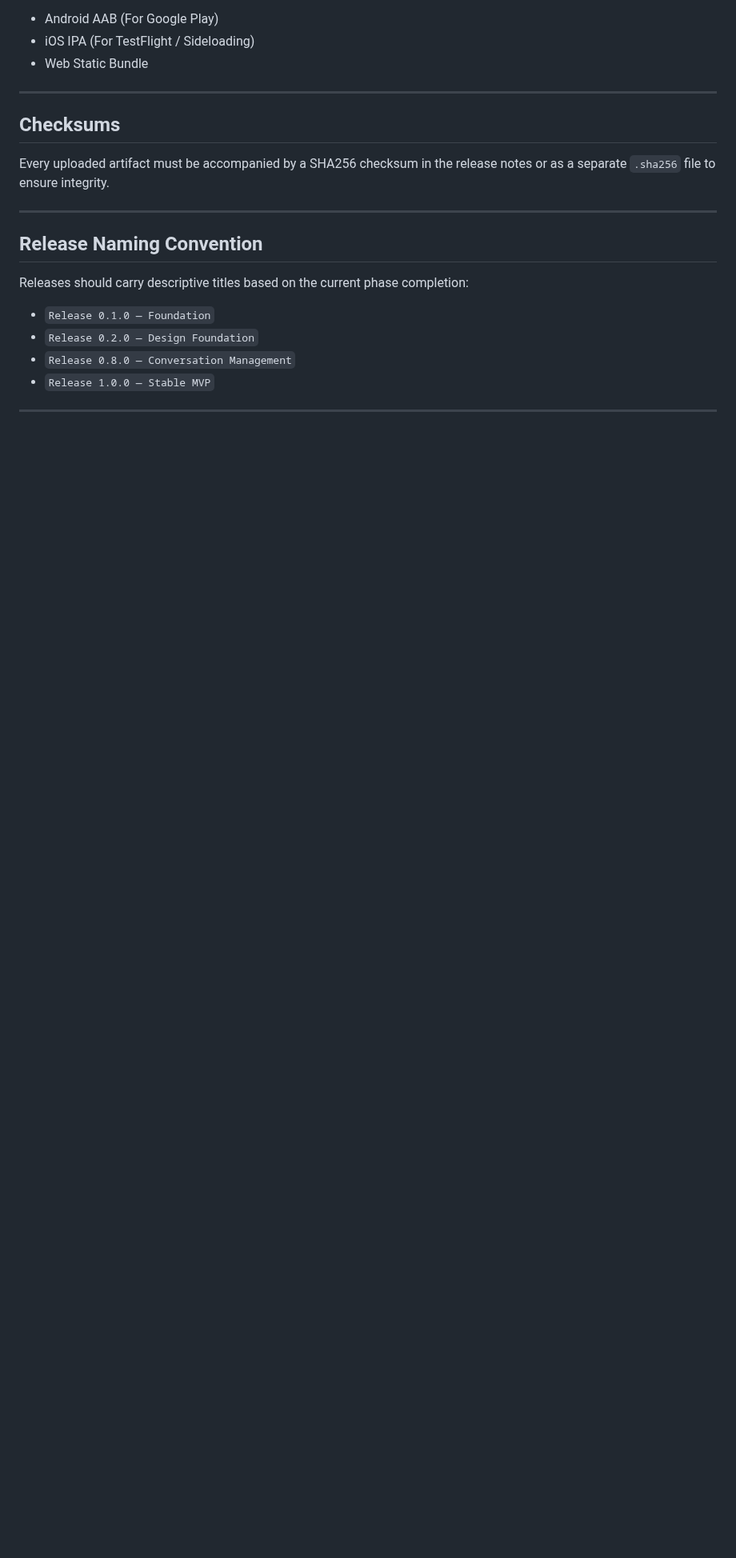
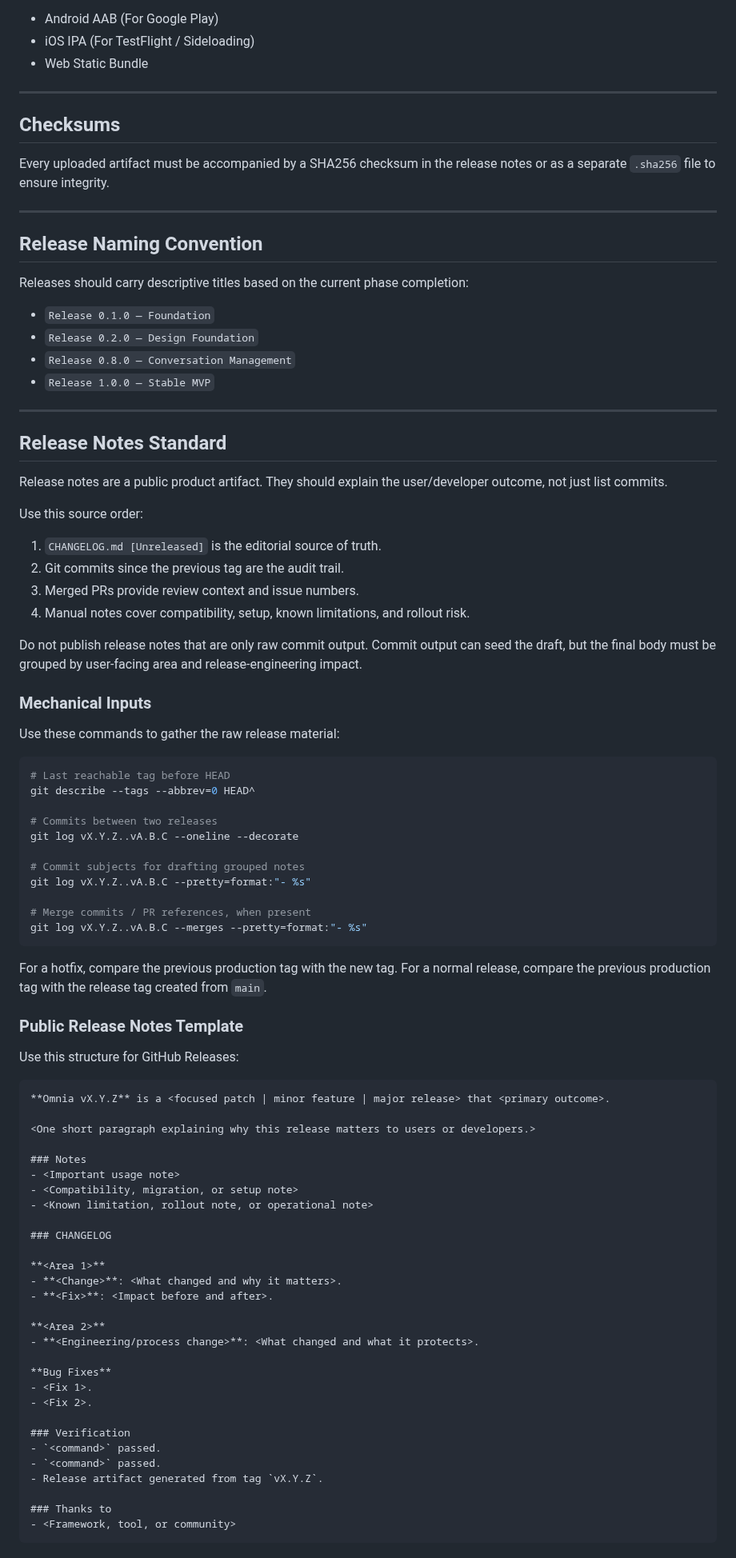
Before and after one commit to marceloserra/app-omnia, a Markdown page: docs/architecture/release-strategy.md, the part around one of its changes. Shown at 80% size. GitHub-like rendering; blank space fills up the shorter version.

Commit message:
docs(release): establish Release Notes Standard and GitHub Release template

````diff
--- a/docs/architecture/release-strategy.md
+++ b/docs/architecture/release-strategy.md
@@ -121,3 +121,75 @@ Releases should carry descriptive titles based on the current phase completion:
 *   `Release 0.2.0 — Design Foundation`
 *   `Release 0.8.0 — Conversation Management`
 *   `Release 1.0.0 — Stable MVP`
+
+---
+
+## Release Notes Standard
+
+Release notes are a public product artifact. They should explain the user/developer outcome, not just list commits.
+
+Use this source order:
+
+1.  `CHANGELOG.md [Unreleased]` is the editorial source of truth.
+2.  Git commits since the previous tag are the audit trail.
+3.  Merged PRs provide review context and issue numbers.
+4.  Manual notes cover compatibility, setup, known limitations, and rollout risk.
+
+Do not publish release notes that are only raw commit output. Commit output can seed the draft, but the final body must be grouped by user-facing area and release-engineering impact.
+
+### Mechanical Inputs
+
+Use these commands to gather the raw release material:
+
+```bash
+# Last reachable tag before HEAD
+git describe --tags --abbrev=0 HEAD^
+
+# Commits between two releases
+git log vX.Y.Z..vA.B.C --oneline --decorate
+
+# Commit subjects for drafting grouped notes
+git log vX.Y.Z..vA.B.C --pretty=format:"- %s"
+
+# Merge commits / PR references, when present
+git log vX.Y.Z..vA.B.C --merges --pretty=format:"- %s"
+```
+
+For a hotfix, compare the previous production tag with the new tag. For a normal release, compare the previous production tag with the release tag created from `main`.
+
+### Public Release Notes Template
+
+Use this structure for GitHub Releases:
+
+```markdown
+**Omnia vX.Y.Z** is a <focused patch | minor feature | major release> that <primary outcome>.
+
+<One short paragraph explaining why this release matters to users or developers.>
+
+### Notes
+- <Important usage note>
+- <Compatibility, migration, or setup note>
+- <Known limitation, rollout note, or operational note>
+
+### CHANGELOG
+
+**<Area 1>**
+- **<Change>**: <What changed and why it matters>.
+- **<Fix>**: <Impact before and after>.
+
+**<Area 2>**
+- **<Engineering/process change>**: <What changed and what it protects>.
+
+**Bug Fixes**
+- <Fix 1>.
+- <Fix 2>.
+
+### Verification
+- `<command>` passed.
+- `<command>` passed.
+- Release artifact generated from tag `vX.Y.Z`.
+
+### Thanks to
+- <Framework, tool, or community>
+```
+
````
Also changed, not shown: other parts of docs/architecture/release-strategy.md (+8 -0 lines), CHANGELOG.md (+1 -0 lines), docs/process/git-flow.md (+1 -0 lines).
